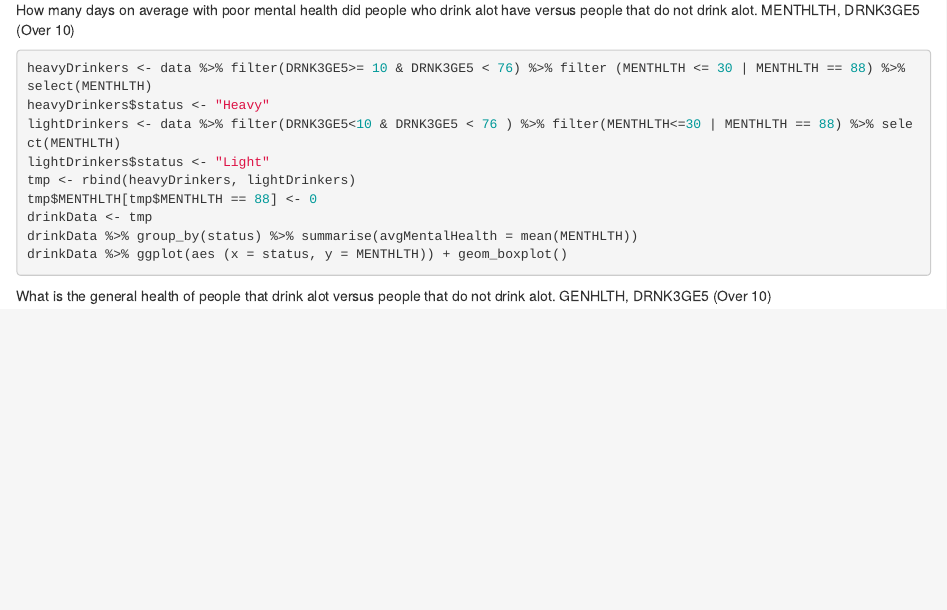
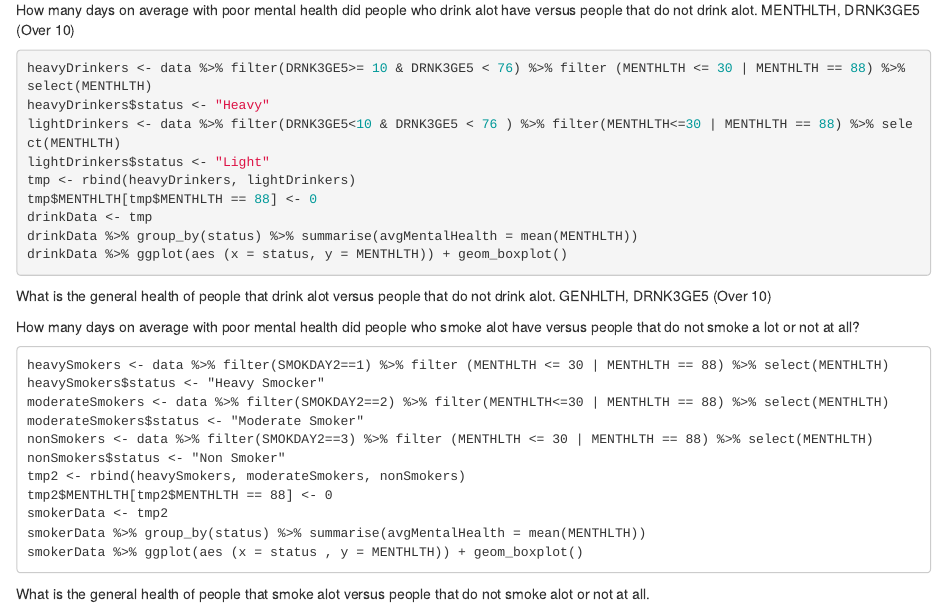
Before and after one commit to icornish97/Lab6, an R Markdown document (lab6.Rmd): the page in a window 1100 px wide, from 1680 px down. Rendered offline with R 4.5, knitr and Pandoc, with nearby package versions; the code chunks are not run, so their results and figures are left out.

Commit message:
Update lab6.Rmd

````diff
--- a/lab6.Rmd
+++ b/lab6.Rmd
@@ -100,3 +100,20 @@ drinkData %>% ggplot(aes (x = status, y = MENTHLTH)) + geom_boxplot()
 What is the general health of people that drink alot versus people that do
 not drink alot.
 GENHLTH, DRNK3GE5 (Over 10)
+
+How many days on average with poor mental health did people who smoke alot have versus people that do not smoke a lot or not at all?
+
+```
+heavySmokers <- data %>% filter(SMOKDAY2==1) %>% filter (MENTHLTH <= 30 | MENTHLTH == 88) %>% select(MENTHLTH)
+heavySmokers$status <- "Heavy Smocker"
+moderateSmokers <- data %>% filter(SMOKDAY2==2) %>% filter(MENTHLTH<=30 | MENTHLTH == 88) %>% select(MENTHLTH)
+moderateSmokers$status <- "Moderate Smoker"
+nonSmokers <- data %>% filter(SMOKDAY2==3) %>% filter (MENTHLTH <= 30 | MENTHLTH == 88) %>% select(MENTHLTH)
+nonSmokers$status <- "Non Smoker"
+tmp2 <- rbind(heavySmokers, moderateSmokers, nonSmokers)
+tmp2$MENTHLTH[tmp2$MENTHLTH == 88] <- 0
+smokerData <- tmp2
+smokerData %>% group_by(status) %>% summarise(avgMentalHealth = mean(MENTHLTH))
+smokerData %>% ggplot(aes (x = status , y = MENTHLTH)) + geom_boxplot()
+```
+What is the general health of people that smoke alot versus people that do not smoke alot or not at all.
````
